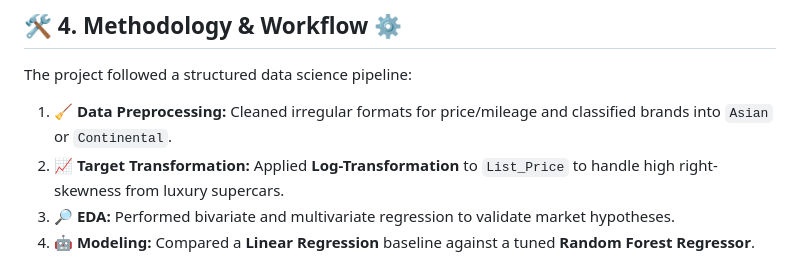
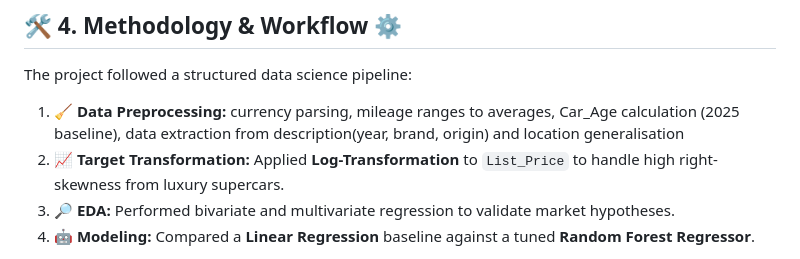
Before and after one commit to Chee613/DS-Assignment, a Markdown page: README.md, the part around the change. Rendered like a GitHub page.

Commit message:
Update data preprocessing details in README
Enhanced the data preprocessing section to include specific techniques used for currency parsing, mileage averaging, car age calculation, data extraction, and location generalization.

```diff
--- a/README.md
+++ b/README.md
@@ -22,7 +22,7 @@ The analysis utilized 4,000 active car listings from <mark>**carlist_scraped_dat
 
 ## 🛠️ 4. Methodology & Workflow ⚙️
 The project followed a structured data science pipeline:
-1.  **🧹 Data Preprocessing:** Cleaned irregular formats for price/mileage and classified brands into `Asian` or `Continental`.
+1.  **🧹 Data Preprocessing:** currency parsing, mileage ranges to averages, Car_Age calculation (2025 baseline), data extraction from description(year, brand, origin) and location generalisation
 2.  **📈 Target Transformation:** Applied **Log-Transformation** to `List_Price` to handle high right-skewness from luxury supercars.
 3.  **🔎 EDA:** Performed bivariate and multivariate regression to validate market hypotheses.
 4.  **🤖 Modeling:** Compared a **Linear Regression** baseline against a tuned **Random Forest Regressor**.
```
